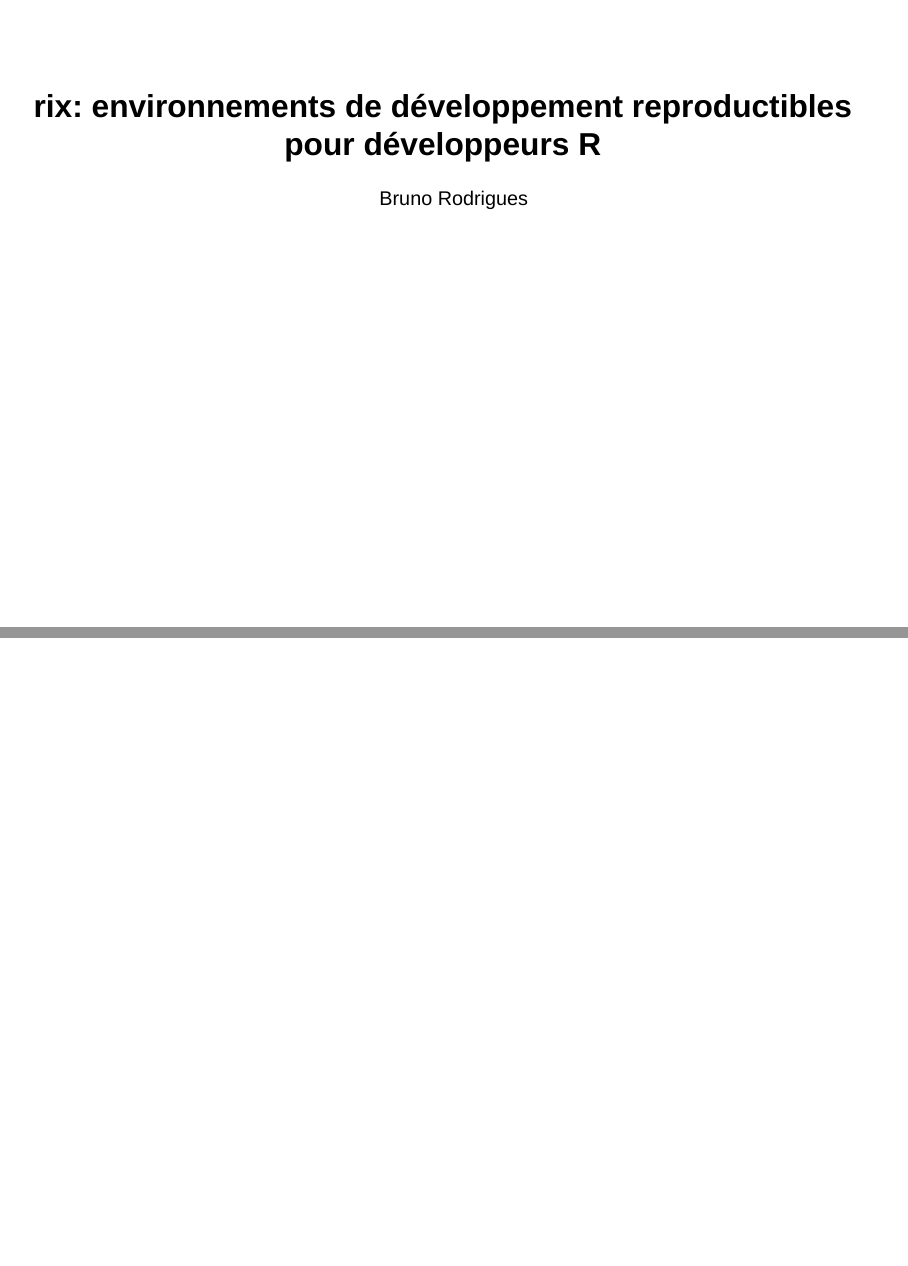
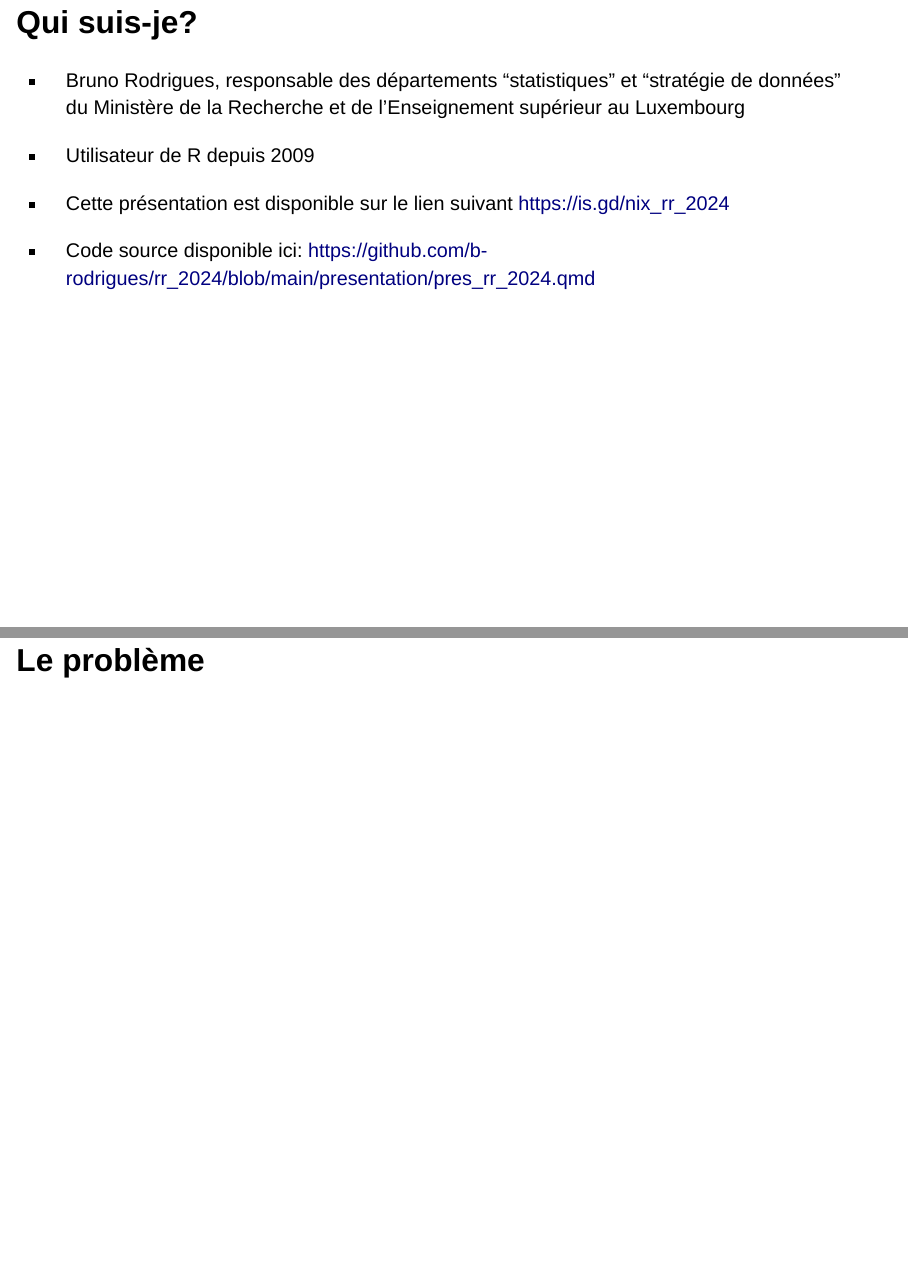
Before and after one commit to b-rodrigues/rr_2024, a Quarto document (presentation/pres_rr_2024.qmd): pages 1 and 2 of 2 before the commit and pages 2 and 3 of 3 after it, joined at a grey line. Rendered offline with R 4.5, knitr and Pandoc in place of Quarto, with nearby package versions; drawn as Slidy slides in place of the format the file asks for.

Commit message:
Update pres_rr_2024.qmd

```diff
--- a/presentation/pres_rr_2024.qmd
+++ b/presentation/pres_rr_2024.qmd
@@ -10,3 +10,16 @@ format:
 execute:
   echo: true
 ---
+
+## Qui suis-je?
+
+- Bruno Rodrigues, responsable des départements "statistiques" et "stratégie de données" du Ministère
+  de la Recherche et de l’Enseignement supérieur au Luxembourg
+
+- Utilisateur de R depuis 2009
+
+- Cette présentation est disponible sur le lien suivant [https://is.gd/nix_rr_2024](https://is.gd/nix_rr_2024)
+
+- Code source disponible ici: [https://github.com/b-rodrigues/rr_2024/blob/main/presentation/pres_rr_2024.qmd](https://github.com/b-rodrigues/rr_2024/blob/main/presentation/pres_rr_2024.qmd)
+
+## Le problème
```
